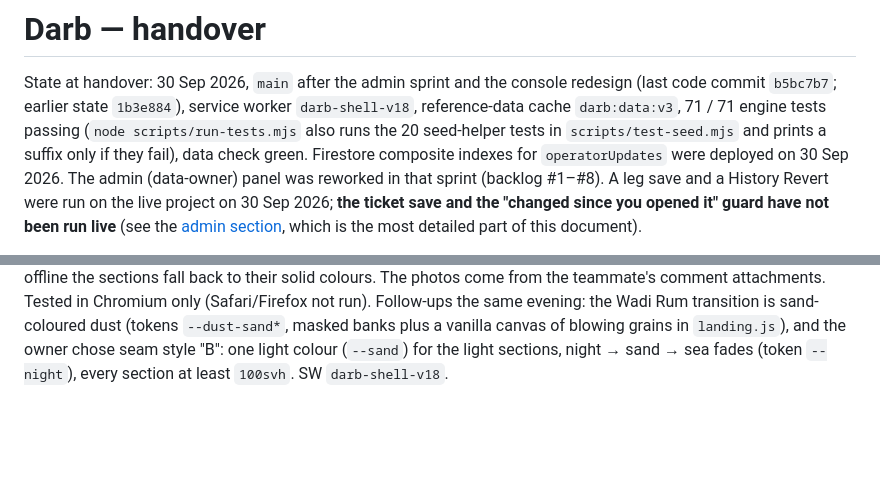
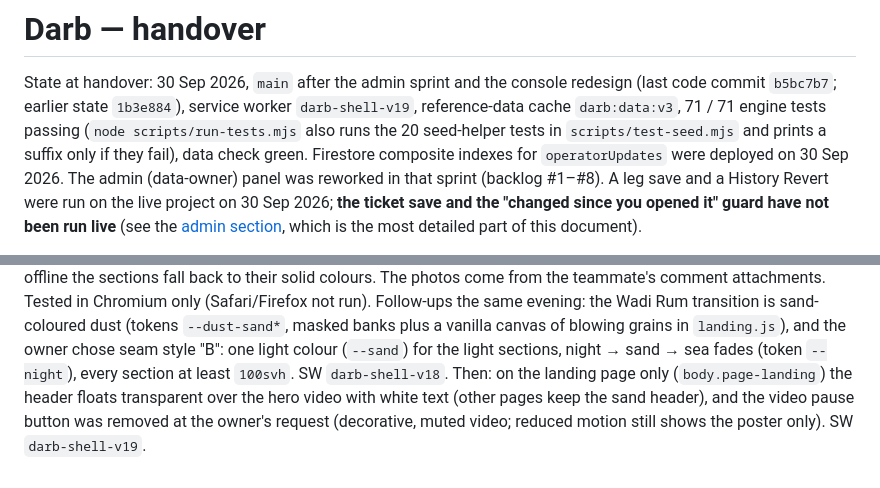
Before and after one commit to fadihittih/darb, a Markdown page: docs/HANDOVER.md, 2 parts joined by grey strips. GitHub-like rendering; blank space fills up the shorter version.

Commit message:
Docs: floating header, no pause button, SW v19

```diff
--- a/docs/HANDOVER.md
+++ b/docs/HANDOVER.md
@@ -1,7 +1,7 @@
 # Darb — handover
 
 State at handover: 30 Sep 2026, `main` after the admin sprint and the console redesign (last code commit `b5bc7b7`; earlier state `1b3e884`),
-service worker `darb-shell-v18`, reference-data cache `darb:data:v3`, 71 / 71 engine tests passing (`node scripts/run-tests.mjs`
+service worker `darb-shell-v19`, reference-data cache `darb:data:v3`, 71 / 71 engine tests passing (`node scripts/run-tests.mjs`
 also runs the 20 seed-helper tests in `scripts/test-seed.mjs` and prints a suffix only if they fail), data check green.
 Firestore composite indexes for `operatorUpdates` were deployed on 30 Sep 2026.
 The admin (data-owner) panel was reworked in that sprint (backlog #1–#8). A leg save and a History Revert were run on the live project on 30 Sep 2026; **the ticket save and the
@@ -872,3 +872,6 @@ fall back to their solid colours. The photos come from the teammate's comment at
 Follow-ups the same evening: the Wadi Rum transition is sand-coloured dust (tokens `--dust-sand*`, masked banks plus a
 vanilla canvas of blowing grains in `landing.js`), and the owner chose seam style "B": one light colour (`--sand`) for
 the light sections, night → sand → sea fades (token `--night`), every section at least `100svh`. SW `darb-shell-v18`.
+Then: on the landing page only (`body.page-landing`) the header floats transparent over the hero video with white text
+(other pages keep the sand header), and the video pause button was removed at the owner's request (decorative, muted
+video; reduced motion still shows the poster only). SW `darb-shell-v19`.
```
